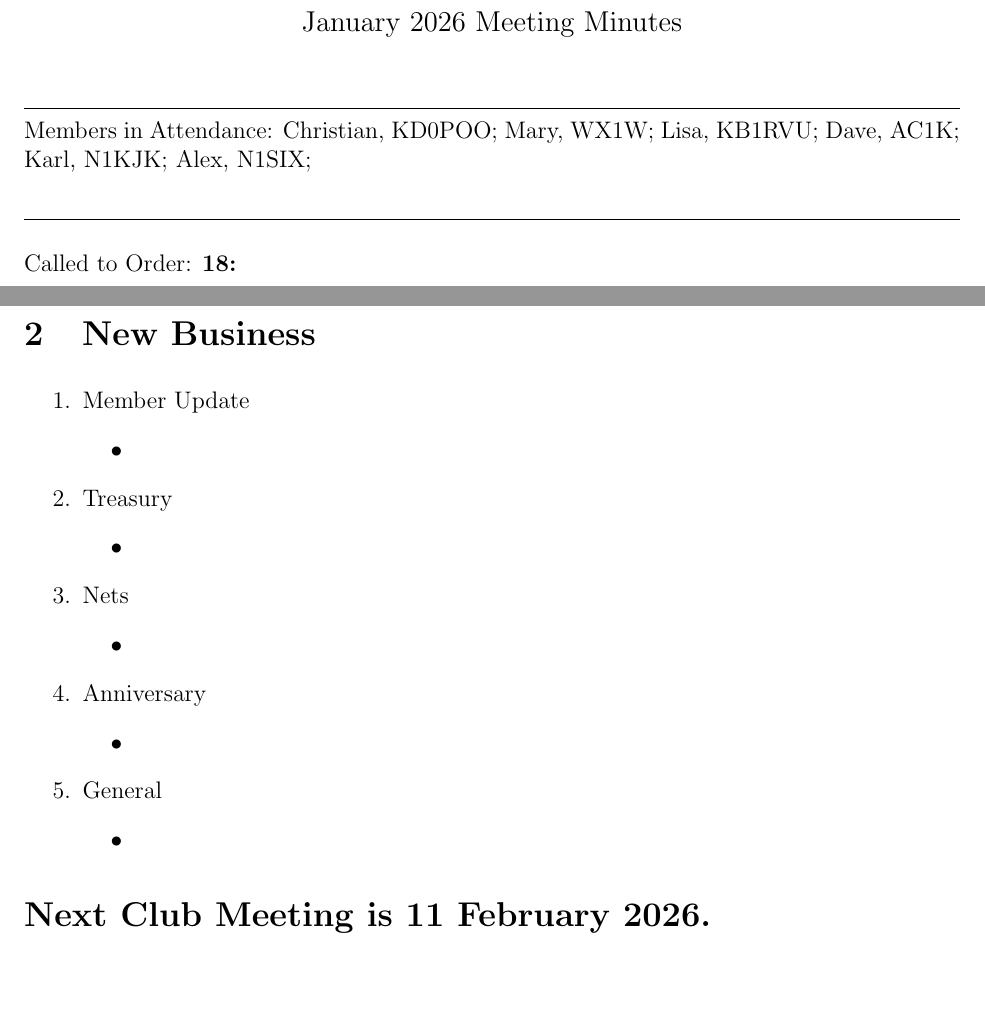
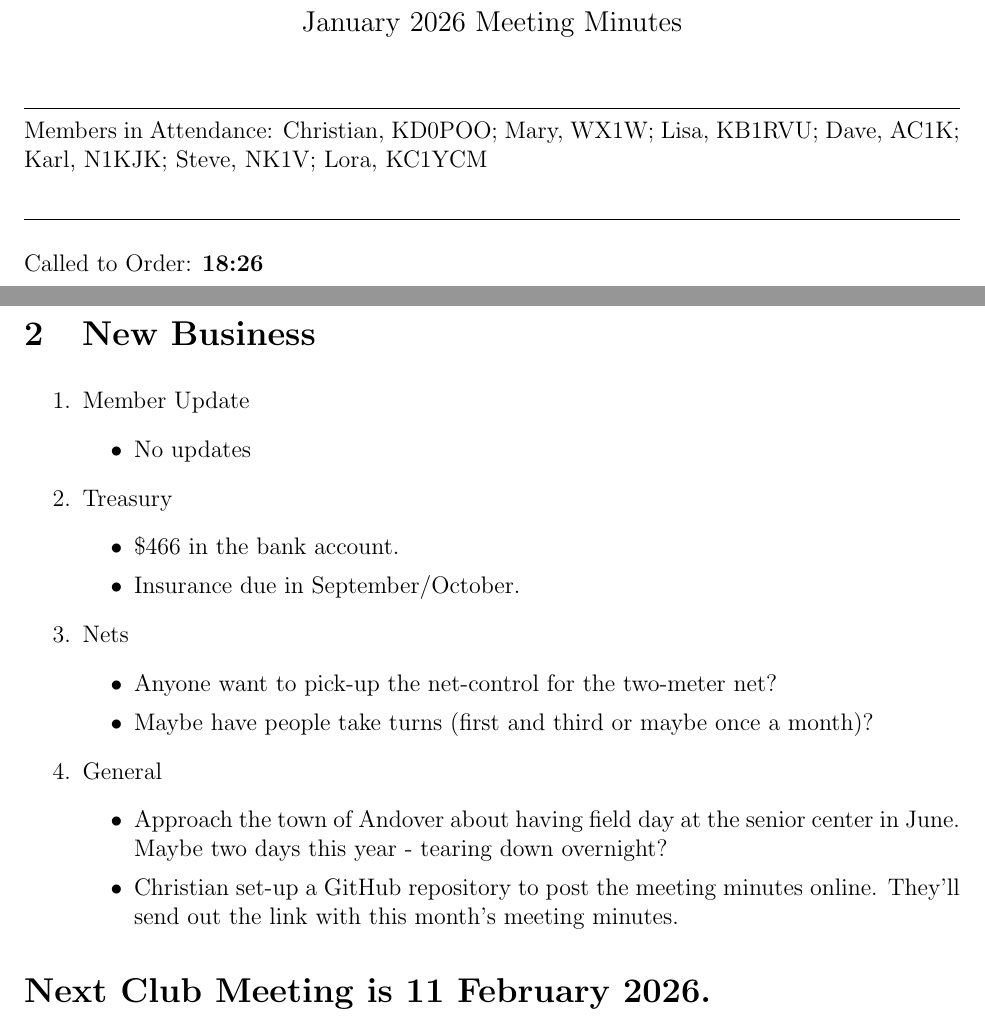
Before and after one commit to ConfusedChemist/Hops_River_Radio_Club, a LaTeX document (20260114_Meeting_Minutes/20260114_Meeting_Minutes.tex): two parts of pages 1 and 2 of 2, joined at a grey line, cut so that both start at the same text, the shorter picture padded with empty space. Compiled offline with pdfLaTeX.

Commit message:
Uploading the meeting minute from 20260114

```diff
--- a/20260114_Meeting_Minutes/20260114_Meeting_Minutes.tex
+++ b/20260114_Meeting_Minutes/20260114_Meeting_Minutes.tex
@@ -25,11 +25,11 @@
 	\large{January 2026 Meeting Minutes}
 \end{center}
 \rule{\textwidth}{0.5pt}
-	\noindent Members in Attendance: Christian, KD0POO; Mary, WX1W; Lisa, KB1RVU; Dave, AC1K; Karl, N1KJK; Alex, N1SIX;
+	\noindent Members in Attendance: Christian, KD0POO; Mary, WX1W; Lisa, KB1RVU; Dave, AC1K; Karl, N1KJK; Steve, NK1V; Lora, KC1YCM
 
 \rule{\textwidth}{0.5pt}
 
-Called to Order: \textbf{18:}
+Called to Order: \textbf{18:26}
 
 \section{Old Business}
     \begin{enumerate}
@@ -63,23 +63,22 @@ Called to Order: \textbf{18:}
     \begin{enumerate}
     \item Member Update
         \begin{itemize}
-            \item
+            \item  No updates
         \end{itemize}
     \item Treasury
         \begin{itemize}
-            \item
+            \item $\mathdollar 466$ in the bank account.
+            \item Insurance due in September/October.
         \end{itemize}
     \item Nets
         \begin{itemize}
-            \item
-        \end{itemize}
-    \item Anniversary
-        \begin{itemize}
-            \item
+            \item Anyone want to pick-up the net-control for the two-meter net?
+            \item Maybe have people take turns (first and third or maybe once a month)?
         \end{itemize}
     \item General
         \begin{itemize}
-            \item
+            \item Approach the town of Andover about having field day at the senior center in June. Maybe two days this year - tearing down overnight?
+            \item Christian set-up a GitHub repository to post the meeting minutes online. They'll send out the link with this month's meeting minutes.
         \end{itemize}
     \end{enumerate}
 
```
Also changed, not shown: 20260114_Meeting_Minutes/20260114_Meeting_Minutes.pdf, 20260114_Meeting_Minutes/20260114_Meeting_Minutes.tex (2 more changed lines), 4 other files.
